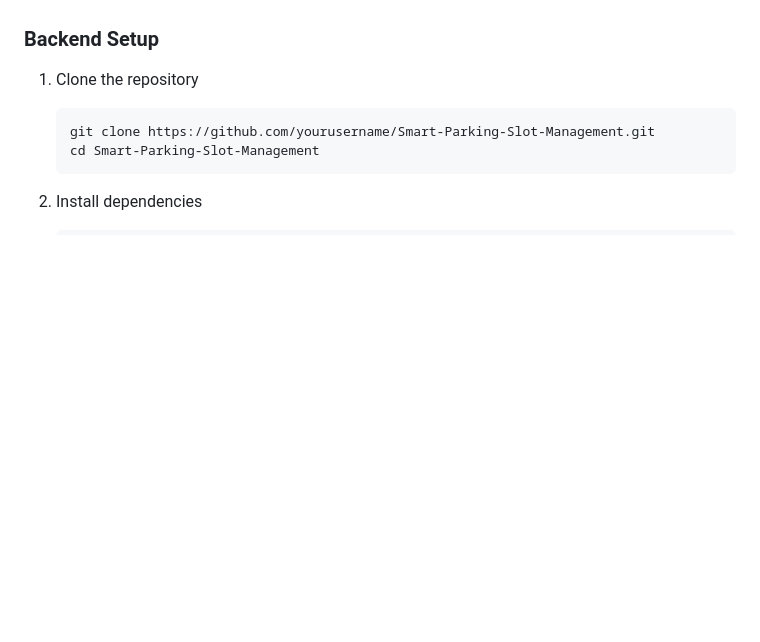
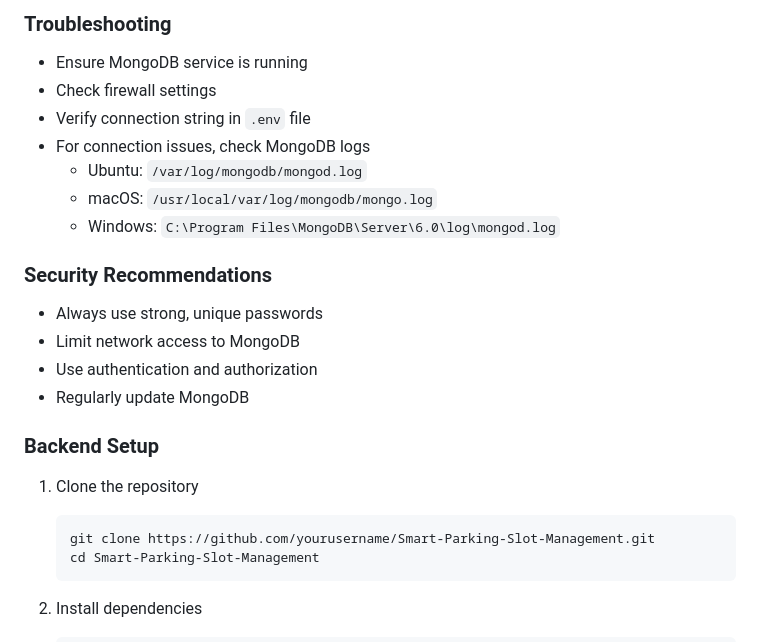
Before and after one commit to ermandac/Smart-Parking-Slot-Management, a Markdown page: README.md, the part around one of its changes. Drawn GitHub-style; blank space fills up the shorter version.

````diff
--- a/README.md
+++ b/README.md
@@ -109,3 +193,18 @@ A comprehensive, full-stack smart parking management solution that leverages mod
+### Troubleshooting
+- Ensure MongoDB service is running
+- Check firewall settings
+- Verify connection string in `.env` file
+- For connection issues, check MongoDB logs
+  - Ubuntu: `/var/log/mongodb/mongod.log`
+  - macOS: `/usr/local/var/log/mongodb/mongo.log`
+  - Windows: `C:\Program Files\MongoDB\Server\6.0\log\mongod.log`
+
+### Security Recommendations
+- Always use strong, unique passwords
+- Limit network access to MongoDB
+- Use authentication and authorization
+- Regularly update MongoDB
+
 ### Backend Setup
 1. Clone the repository
    ```bash
````
Also changed, not shown: other parts of README.md (+84 -0 lines).
